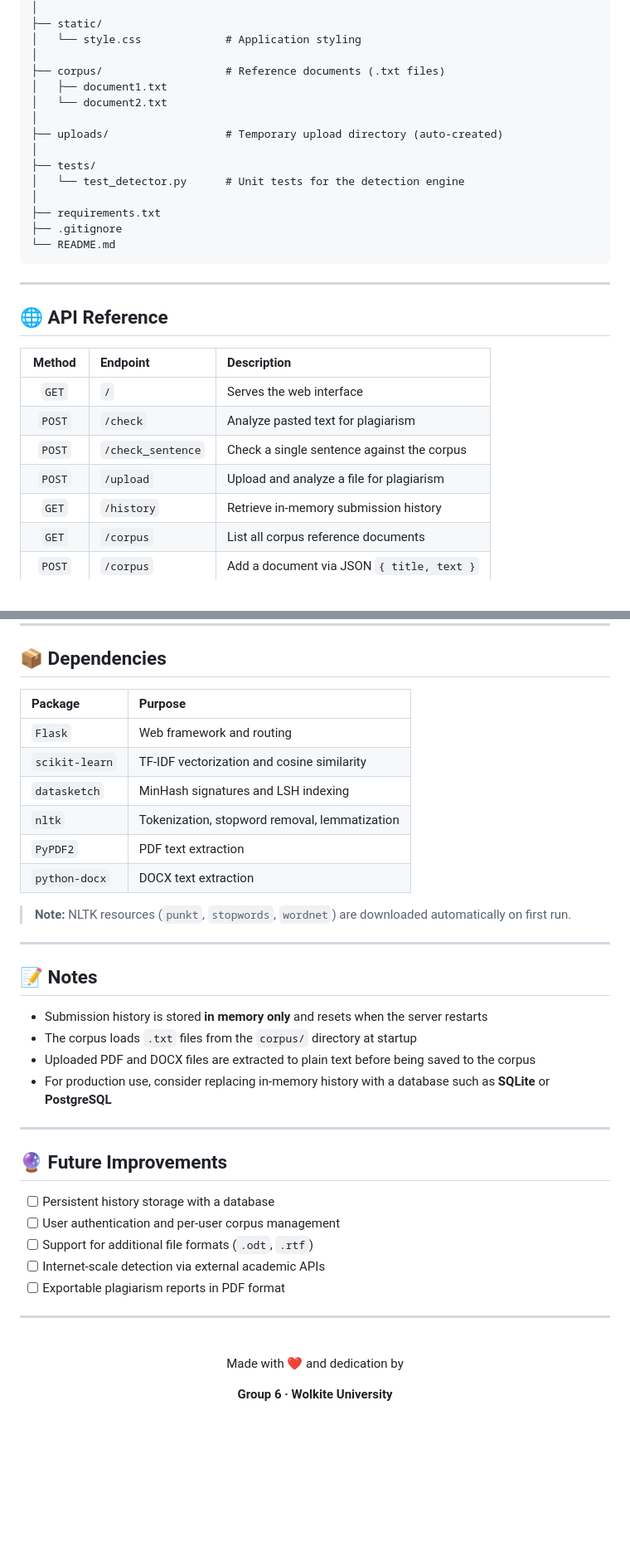
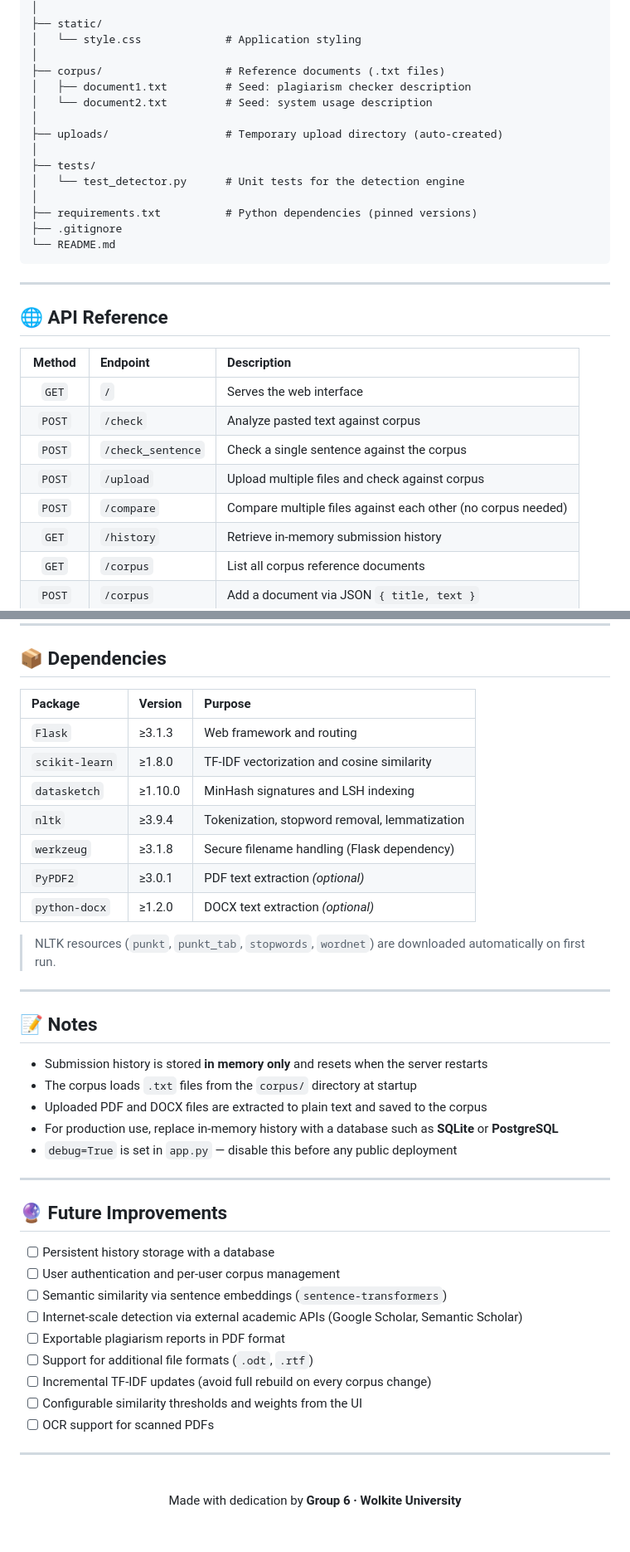
Before and after one commit to ztesfa88-png/Plagiarism-Checker, a Markdown page: README.md, 2 parts joined by grey strips. Shown at 83% size. Drawn GitHub-style; blank space fills up the shorter version.

````diff
--- a/README.md
+++ b/README.md
@@ -123,15 +126,15 @@ PlagiarismChecker/
 │   └── style.css             # Application styling
 │
 ├── corpus/                   # Reference documents (.txt files)
-│   ├── document1.txt
-│   └── document2.txt
+│   ├── document1.txt         # Seed: plagiarism checker description
+│   └── document2.txt         # Seed: system usage description
 │
 ├── uploads/                  # Temporary upload directory (auto-created)
 │
 ├── tests/
 │   └── test_detector.py      # Unit tests for the detection engine
 │
-├── requirements.txt
+├── requirements.txt          # Python dependencies (pinned versions)
 ├── .gitignore
 └── README.md
 ```
@@ -143,9 +146,10 @@ PlagiarismChecker/
 | Method | Endpoint | Description |
 |:--:|:--|:--|
 | `GET` | `/` | Serves the web interface |
-| `POST` | `/check` | Analyze pasted text for plagiarism |
+| `POST` | `/check` | Analyze pasted text against corpus |
 | `POST` | `/check_sentence` | Check a single sentence against the corpus |
-| `POST` | `/upload` | Upload and analyze a file for plagiarism |
+| `POST` | `/upload` | Upload multiple files and check against corpus |
+| `POST` | `/compare` | Compare multiple files against each other (no corpus needed) |
 | `GET` | `/history` | Retrieve in-memory submission history |
 | `GET` | `/corpus` | List all corpus reference documents |
 | `POST` | `/corpus` | Add a document via JSON `{ title, text }` |
@@ -234,16 +289,17 @@ pytest tests/
 
 ## 📦 Dependencies
 
-| Package | Purpose |
-|:--|:--|
-| `Flask` | Web framework and routing |
-| `scikit-learn` | TF-IDF vectorization and cosine similarity |
-| `datasketch` | MinHash signatures and LSH indexing |
-| `nltk` | Tokenization, stopword removal, lemmatization |
-| `PyPDF2` | PDF text extraction |
-| `python-docx` | DOCX text extraction |
+| Package | Version | Purpose |
+|:--|:--|:--|
+| `Flask` | ≥3.1.3 | Web framework and routing |
+| `scikit-learn` | ≥1.8.0 | TF-IDF vectorization and cosine similarity |
+| `datasketch` | ≥1.10.0 | MinHash signatures and LSH indexing |
+| `nltk` | ≥3.9.4 | Tokenization, stopword removal, lemmatization |
+| `werkzeug` | ≥3.1.8 | Secure filename handling (Flask dependency) |
+| `PyPDF2` | ≥3.0.1 | PDF text extraction *(optional)* |
+| `python-docx` | ≥1.2.0 | DOCX text extraction *(optional)* |
 
-> **Note:** NLTK resources (`punkt`, `stopwords`, `wordnet`) are downloaded automatically on first run.
+> NLTK resources (`punkt`, `punkt_tab`, `stopwords`, `wordnet`) are downloaded automatically on first run.
 
 ---
 
@@ -251,8 +307,9 @@ pytest tests/
 
 - Submission history is stored **in memory only** and resets when the server restarts
 - The corpus loads `.txt` files from the `corpus/` directory at startup
-- Uploaded PDF and DOCX files are extracted to plain text before being saved to the corpus
-- For production use, consider replacing in-memory history with a database such as **SQLite** or **PostgreSQL**
+- Uploaded PDF and DOCX files are extracted to plain text and saved to the corpus
+- For production use, replace in-memory history with a database such as **SQLite** or **PostgreSQL**
+- `debug=True` is set in `app.py` — disable this before any public deployment
 
 ---
 
@@ -260,9 +317,13 @@ pytest tests/
 
 - [ ] Persistent history storage with a database
 - [ ] User authentication and per-user corpus management
+- [ ] Semantic similarity via sentence embeddings (`sentence-transformers`)
+- [ ] Internet-scale detection via external academic APIs (Google Scholar, Semantic Scholar)
+- [ ] Exportable plagiarism reports in PDF format
 - [ ] Support for additional file formats (`.odt`, `.rtf`)
-- [ ] Internet-scale detection via external academic APIs
-- [ ] Exportable plagiarism reports in PDF format
+- [ ] Incremental TF-IDF updates (avoid full rebuild on every corpus change)
+- [ ] Configurable similarity thresholds and weights from the UI
+- [ ] OCR support for scanned PDFs
 
 ---
 
@@ -270,8 +331,7 @@ pytest tests/
 
 <br/>
 
-Made with ❤️ and dedication by
-
+Made with dedication by
 **Group 6 · Wolkite University**
 
 <br/>
````
Also changed, not shown: other parts of README.md (+84 -30 lines).
